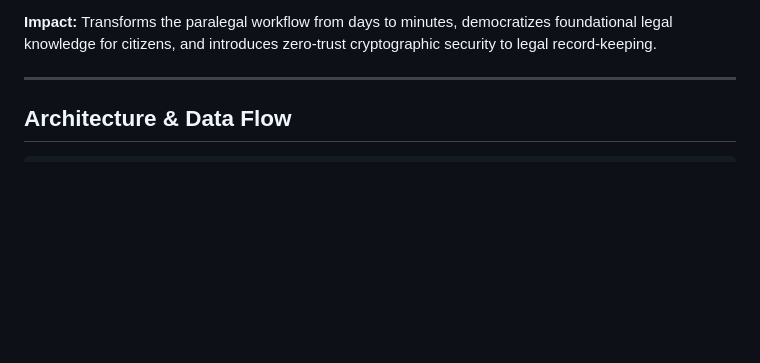
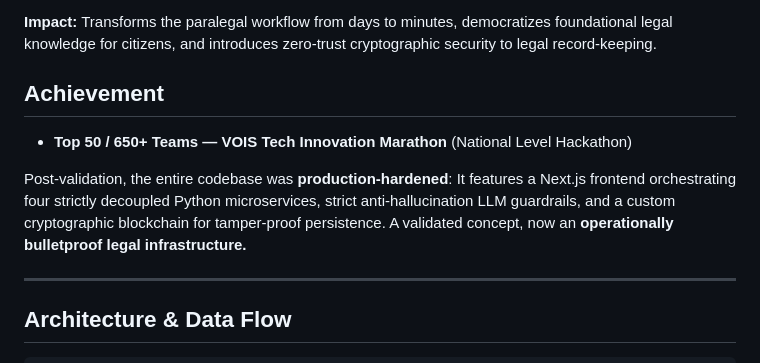
Before and after one commit to Prasad7Paigude/nyaysetu-legal-ai, a Markdown page: README.md, the part around the change. Drawn GitHub-style; blank space fills up the shorter version.

```diff
--- a/README.md
+++ b/README.md
@@ -29,6 +29,12 @@
 - **Intent-Routed Legal Chatbot:** A LangChain-powered conversational agent that classifies user intent (document explanation, procedural, advice-seeking) and retrieves relevant legal context via ChromaDB vector search.
 
 **Impact:** Transforms the paralegal workflow from days to minutes, democratizes foundational legal knowledge for citizens, and introduces zero-trust cryptographic security to legal record-keeping.
+
+## Achievement
+
+- **Top 50 / 650+ Teams — VOIS Tech Innovation Marathon** (National Level Hackathon)
+
+Post-validation, the entire codebase was **production-hardened**: It features a Next.js frontend orchestrating four strictly decoupled Python microservices, strict anti-hallucination LLM guardrails, and a custom cryptographic blockchain for tamper-proof persistence. A validated concept, now an **operationally bulletproof legal infrastructure.**
 
 ---
 
```
